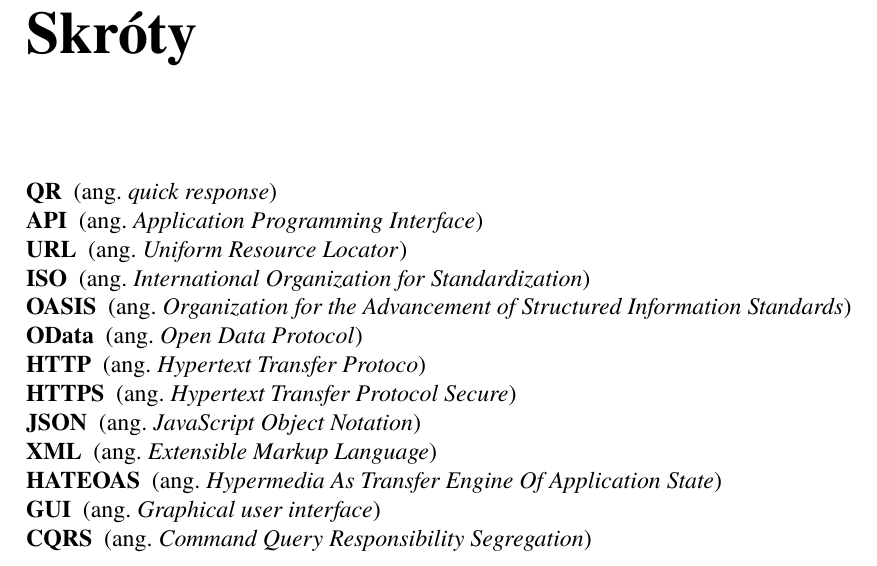
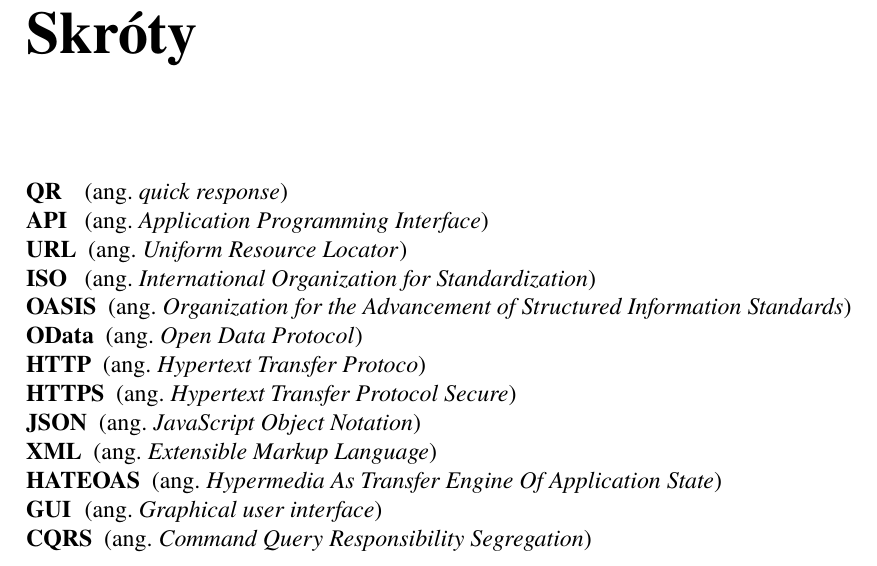
Before and after one commit to pawel-zolty/engineering-thesis, a LaTeX book (Dyplom.tex, which reads skroty.tex): part of page 5 of 20, cut so that both start at the same text. Compiled offline with pdfLaTeX.

Commit message:
Poprawy Doktora Kubika - skroty.tex

```diff
--- a/skroty.tex
+++ b/skroty.tex
@@ -1,7 +1,7 @@
 \chapter*{Skróty}\mbox{}\pdfbookmark[0]{Skróty}{skroty.1}
 \label{sec:skroty}
 \noindent
-\begin{description}
+\begin{description}[labelwidth=*]
   \item [QR] (ang.\ \emph{quick response})
   \item [API] (ang.\ \emph{Application Programming Interface})
   \item [URL] (ang.\ \emph{Uniform Resource Locator})
```
